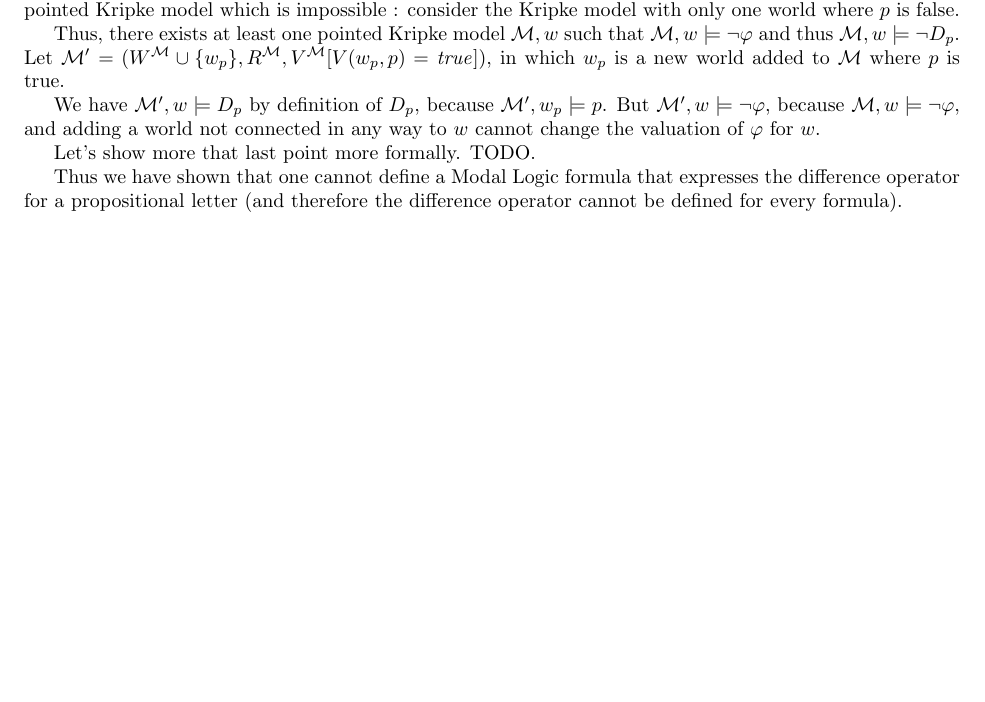
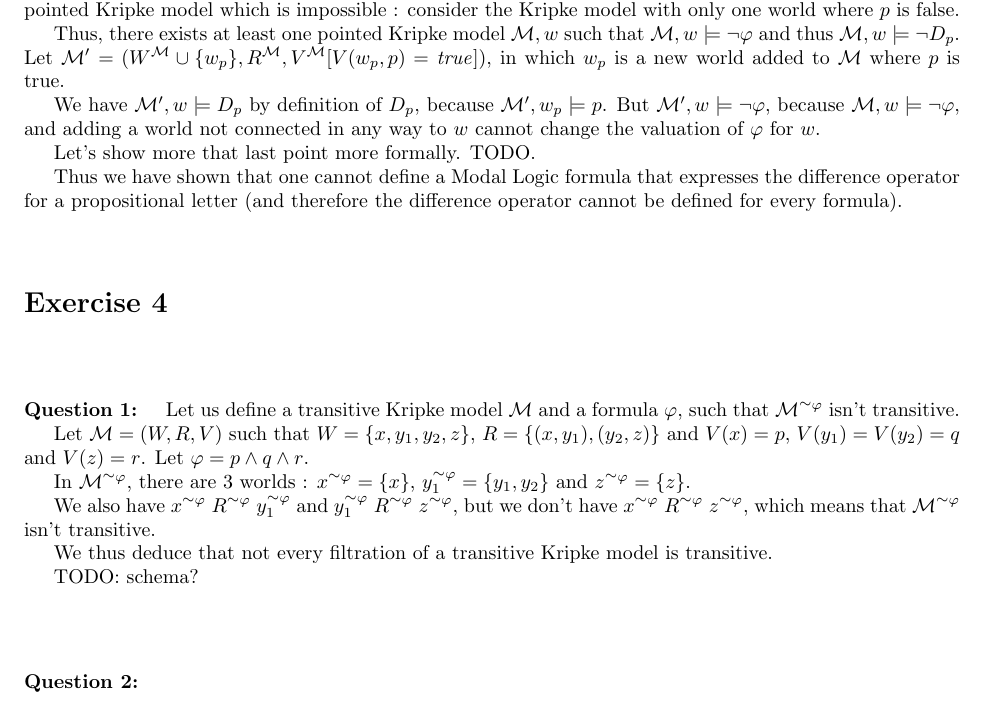
Before and after one commit to Aurele-Barriere/LRC_DM1, a LaTeX document (dm1.tex): part of page 3 of 5, cut so that both start at the same text, the shorter picture padded with empty space. Compiled offline with pdfLaTeX.

Commit message:
exercise 4 question 1 (lacking schema)

```diff
--- a/dm1.tex
+++ b/dm1.tex
@@ -19,6 +19,8 @@
 
 \def\exercise#1{\ \vspace{1cm}\\\Large\textbf{Exercise #1}\normalsize\\}
 \def\question#1{\ \vspace{1cm}\\\textbf{Question #1:}\quad}
+\def\tilde{\raise.17ex\hbox{$\scriptstyle\sim$}}
+
 
 \def\tableau{
   \begin{figure}
@@ -292,7 +294,21 @@ Let's show more that last point more formally. TODO.
 
 Thus we have shown that one cannot define a Modal Logic formula that expresses the difference operator for a propositional letter (and therefore the difference operator cannot be defined for every formula).
 
+\exercise{4}
+\question{1}
+Let us define a transitive Kripke model $\mathcal{M}$ and a formula $\varphi$, such that $\mathcal{M}^{\tilde\varphi}$ isn't transitive.
 
+Let $\mathcal{M} = (W,R,V)$ such that $W=\{x,y_1,y_2,z\}$, $R = \{(x,y_1),(y_2,z)\}$ and $V(x)=p$, $V(y_1)=V(y_2)=q$ and $V(z)=r$. Let $\varphi=p\wedge q\wedge r$.
+
+In  $\mathcal{M}^{\tilde\varphi}$, there are 3 worlds : $x^{\tilde\varphi}=\{x\}$, $y_1^{\tilde\varphi}=\{y_1,y_2\}$ and $z^{\tilde\varphi}=\{z\}$.
+
+We also have $x^{\tilde\varphi}\ R^{\tilde\varphi}\ y_1^{\tilde\varphi}$ and $y_1^{\tilde\varphi}\ R^{\tilde\varphi}\ z^{\tilde\varphi}$, but we don't have $x^{\tilde\varphi}\ R^{\tilde\varphi}\ z^{\tilde\varphi}$, which means that $\mathcal{M}^{\tilde\varphi}$ isn't transitive.
+
+We thus deduce that not every filtration of a transitive Kripke model is transitive.
+
+TODO: schema?
+
+\question{2}
 \newpage
 
 \tableau
```
